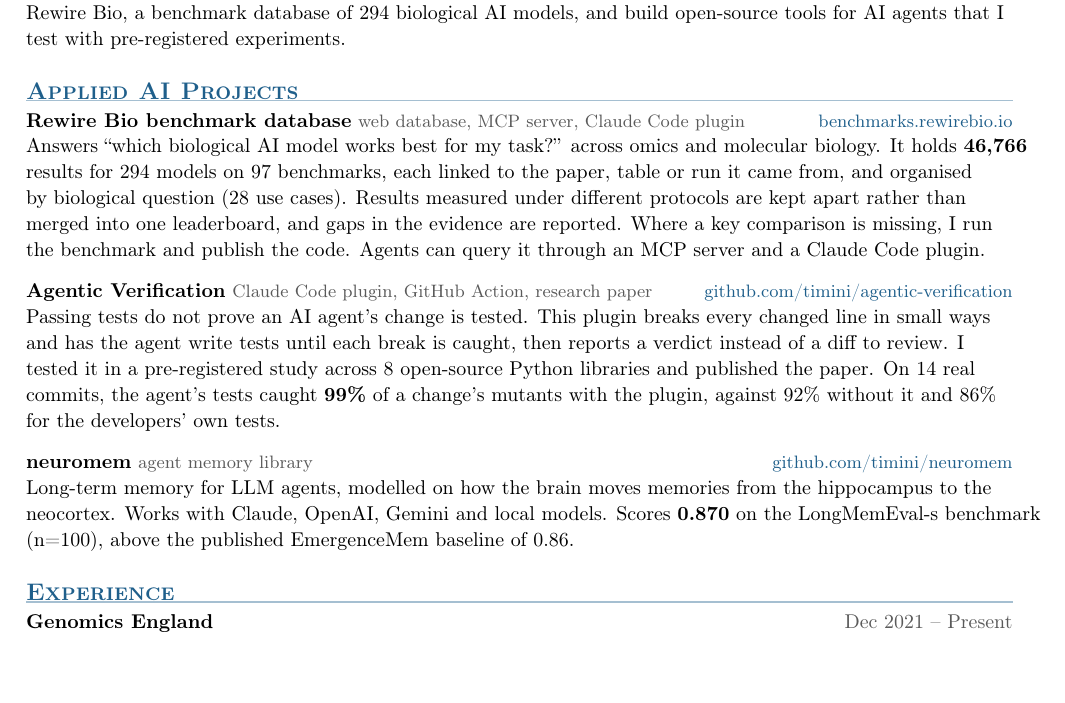
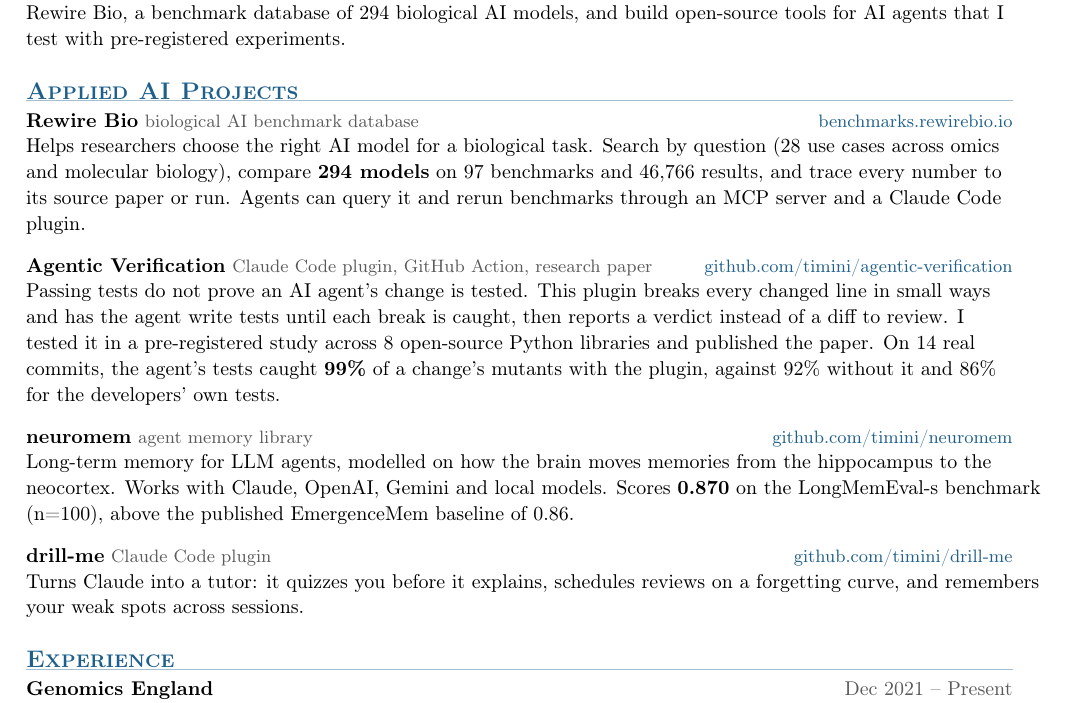
Before and after one commit to timini/cv, a LaTeX CV (cv.tex): part of page 1 of 2, cut so that both start at the same text, the shorter picture padded with empty space. Compiled offline with pdfLaTeX; a LaTeX package or settings file that is missing is left out.

Commit message:
Describe Rewire Bio by what it lets people do and restore drill-me

```diff
--- a/cv.tex
+++ b/cv.tex
@@ -56,8 +56,8 @@
 % --- OPEN SOURCE ---
 \section{Applied AI Projects}
 
-\textbf{Rewire Bio benchmark database} {\color{muted}\small web database, MCP server, Claude Code plugin} \hfill {\small\href{https://benchmarks.rewirebio.io}{\color{accent}benchmarks.rewirebio.io}}\par
-Answers ``which biological AI model works best for my task?'' across omics and molecular biology. It holds \textbf{46,766} results for 294 models on 97 benchmarks, each linked to the paper, table or run it came from, and organised by biological question (28 use cases). Results measured under different protocols are kept apart rather than merged into one leaderboard, and gaps in the evidence are reported. Where a key comparison is missing, I run the benchmark and publish the code. Agents can query it through an MCP server and a Claude Code plugin.
+\textbf{Rewire Bio} {\color{muted}\small biological AI benchmark database} \hfill {\small\href{https://benchmarks.rewirebio.io}{\color{accent}benchmarks.rewirebio.io}}\par
+Helps researchers choose the right AI model for a biological task. Search by question (28 use cases across omics and molecular biology), compare \textbf{294 models} on 97 benchmarks and 46,766 results, and trace every number to its source paper or run. Agents can query it and rerun benchmarks through an MCP server and a Claude Code plugin.
 \gap
 
 \textbf{Agentic Verification} {\color{muted}\small Claude Code plugin, GitHub Action, research paper} \hfill {\small\href{https://github.com/timini/agentic-verification}{\color{accent}github.com/timini/agentic-verification}}\par
@@ -66,6 +66,10 @@
 
 \textbf{neuromem} {\color{muted}\small agent memory library} \hfill {\small\href{https://github.com/timini/neuromem}{\color{accent}github.com/timini/neuromem}}\par
 Long-term memory for LLM agents, modelled on how the brain moves memories from the hippocampus to the neocortex. Works with Claude, OpenAI, Gemini and local models. Scores \textbf{0.870} on the LongMemEval-s benchmark (n=100), above the published EmergenceMem baseline of 0.86.
+\gap
+
+\textbf{drill-me} {\color{muted}\small Claude Code plugin} \hfill {\small\href{https://github.com/timini/drill-me}{\color{accent}github.com/timini/drill-me}}\par
+Turns Claude into a tutor: it quizzes you before it explains, schedules reviews on a forgetting curve, and remembers your weak spots across sessions.
 
 % --- EXPERIENCE ---
 \section{Experience}
```
Also changed, not shown: cv.pdf.
